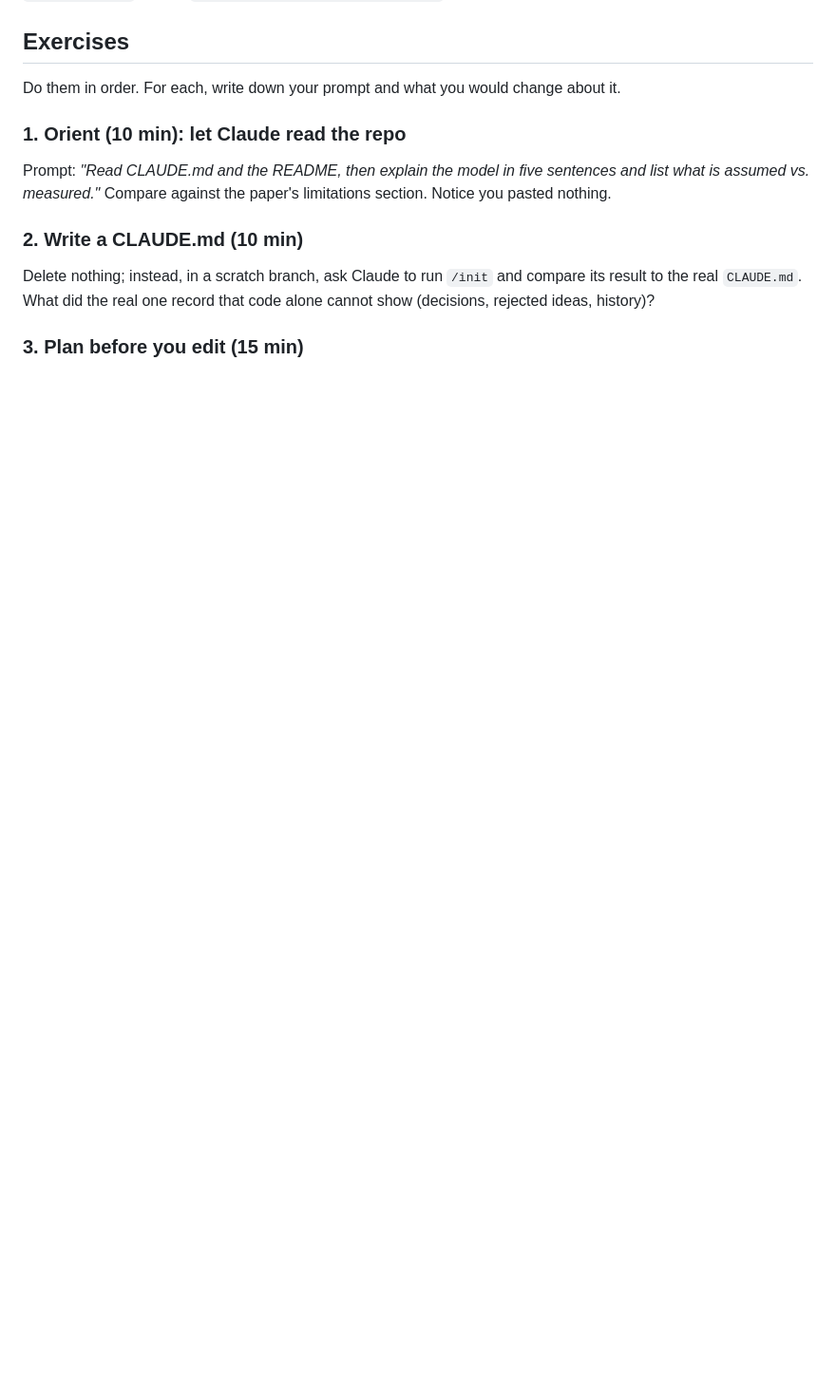
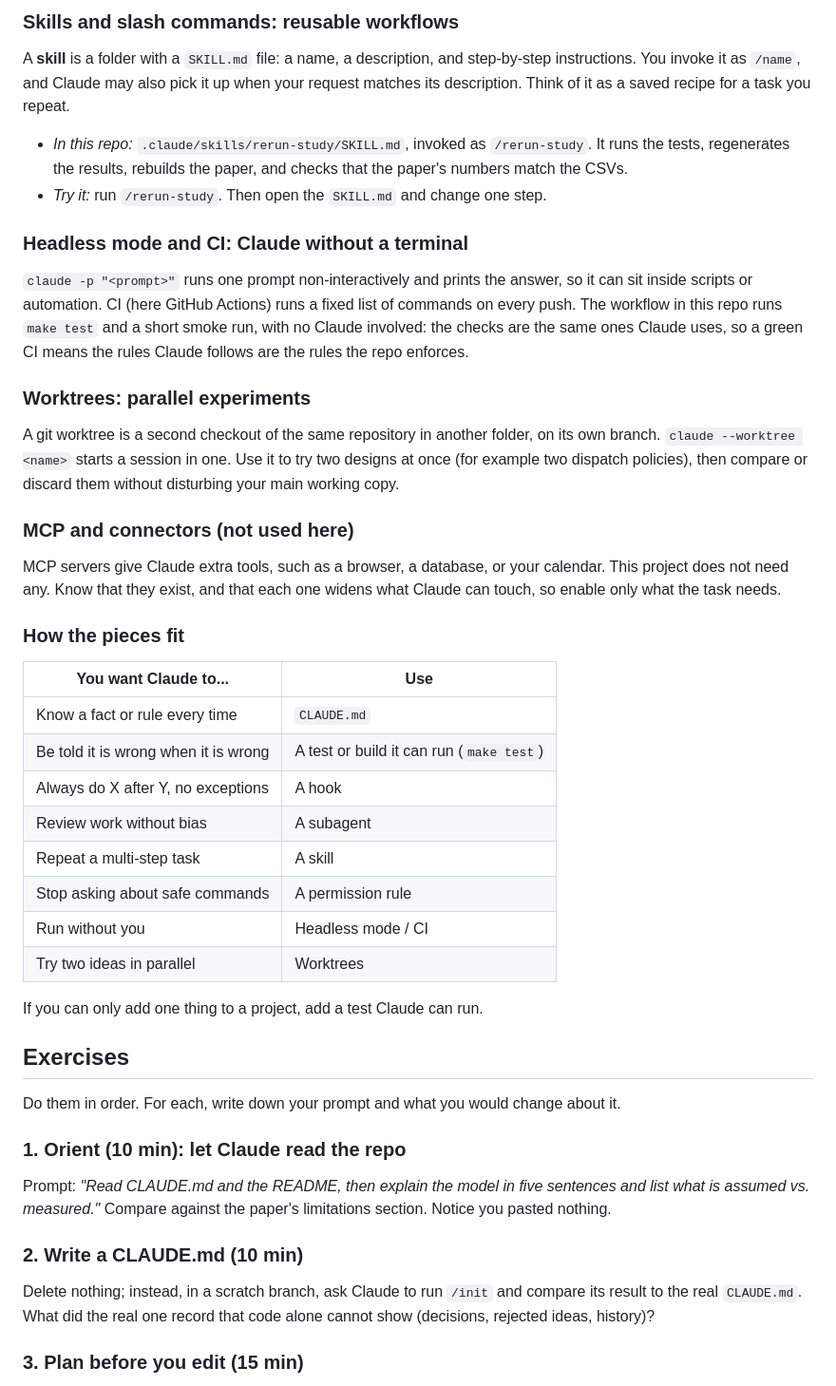
Before and after one commit to lgreco/mund, a Markdown page: docs/STUDENT_GUIDE.md, the part around one of its changes. Shown at 95% size. Drawn GitHub-style; blank space fills up the shorter version.

```diff
--- a/docs/STUDENT_GUIDE.md
+++ b/docs/STUDENT_GUIDE.md
@@ -43,3 +101,45 @@ Check that `make results REPS=5` runs (5 replicates is enough for a smoke test).
+### Skills and slash commands: reusable workflows
+
+A **skill** is a folder with a `SKILL.md` file: a name, a description, and step-by-step instructions. You invoke it
+as `/name`, and Claude may also pick it up when your request matches its description. Think of it as a saved recipe
+for a task you repeat.
+
+- *In this repo:* `.claude/skills/rerun-study/SKILL.md`, invoked as `/rerun-study`. It runs the tests, regenerates the
+  results, rebuilds the paper, and checks that the paper's numbers match the CSVs.
+- *Try it:* run `/rerun-study`. Then open the `SKILL.md` and change one step.
+
+### Headless mode and CI: Claude without a terminal
+
+`claude -p "<prompt>"` runs one prompt non-interactively and prints the answer, so it can sit inside scripts or
+automation. CI (here GitHub Actions) runs a fixed list of commands on every push. The workflow in this repo runs
+`make test` and a short smoke run, with no Claude involved: the checks are the same ones Claude uses, so a green CI
+means the rules Claude follows are the rules the repo enforces.
+
+### Worktrees: parallel experiments
+
+A git worktree is a second checkout of the same repository in another folder, on its own branch. `claude --worktree
+<name>` starts a session in one. Use it to try two designs at once (for example two dispatch policies), then compare
+or discard them without disturbing your main working copy.
+
+### MCP and connectors (not used here)
+
+MCP servers give Claude extra tools, such as a browser, a database, or your calendar. This project does not need
+any. Know that they exist, and that each one widens what Claude can touch, so enable only what the task needs.
+
+### How the pieces fit
+
+| You want Claude to... | Use |
+|---|---|
+| Know a fact or rule every time | `CLAUDE.md` |
+| Be told it is wrong when it is wrong | A test or build it can run (`make test`) |
+| Always do X after Y, no exceptions | A hook |
+| Review work without bias | A subagent |
+| Repeat a multi-step task | A skill |
+| Stop asking about safe commands | A permission rule |
+| Run without you | Headless mode / CI |
+| Try two ideas in parallel | Worktrees |
+
+If you can only add one thing to a project, add a test Claude can run.
 
 ## Exercises
 
```
Also changed, not shown: other parts of docs/STUDENT_GUIDE.md (+58 -0 lines).
